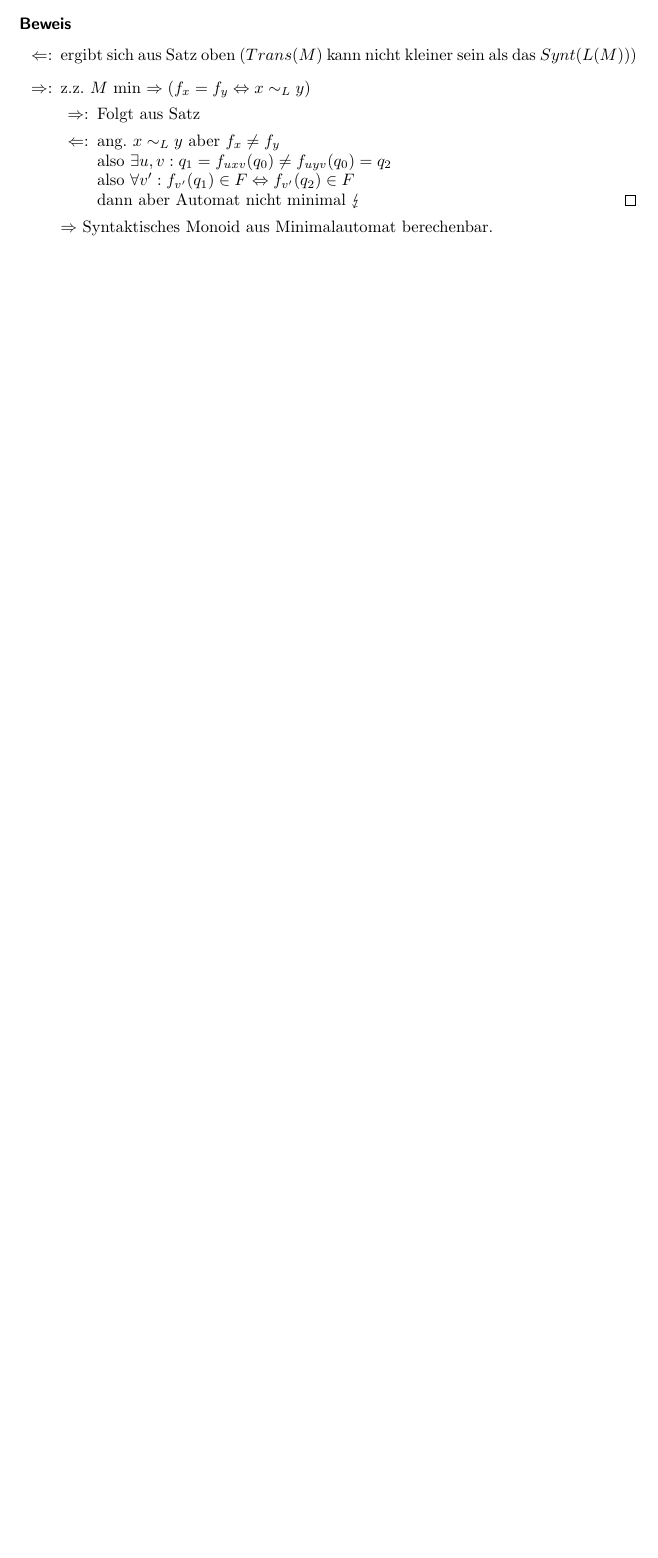
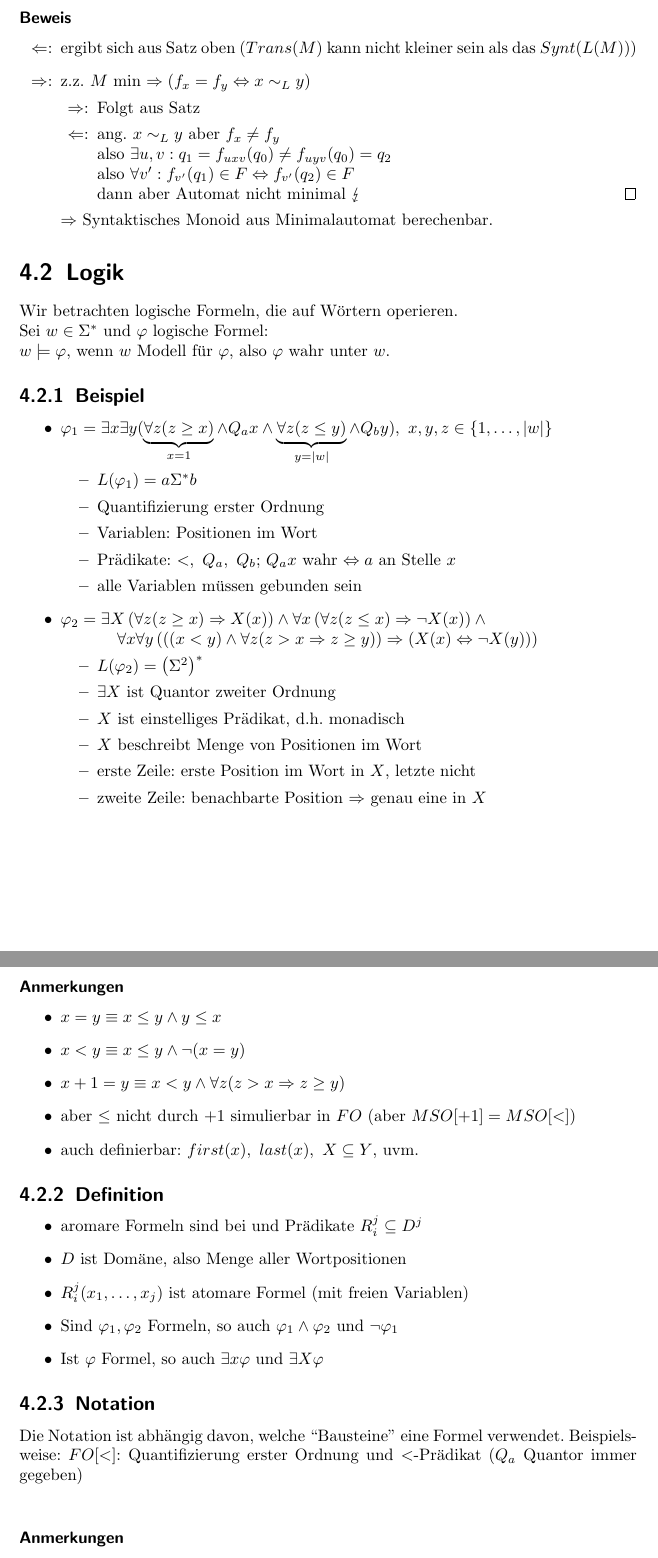
Before and after one commit to Ristridin/formale-sprachen-skript, a LaTeX document (script.tex, which reads reg.tex): part of page 22 of 22 before the commit and two parts of pages 23 and 24 of 24 after it, the two joined at a grey line, cut so that both start at the same text, the shorter picture padded with empty space. Compiled offline with pdfLaTeX.

Commit message:
done til 2015-11-24

```diff
--- /dev/null
+++ b/reg.tex
@@ -0,0 +26,57 @@
+        \subsubsection{Beweis}
+            \begin{itemize}
+                \item[$\Leftarrow$:] ergibt sich aus Satz oben ($Trans(M)$ kann nicht kleiner sein als das $Synt(L(M))$)
+                \item[$\Rightarrow$:] z.z. $M$ min $\Rightarrow (f_x=f_y\Leftrightarrow x\sim_L y)$
+                \begin{itemize}
+                    \item[$\Rightarrow$:] Folgt aus Satz
+                    \item[$\Leftarrow$:] ang. $x\sim_L y$ aber $f_x\not=f_y$\\
+                    also $\exists u,v: q_1=f_{uxv}(q_0)\not=f_{uyv}(q_0)=q_2$\\
+                    also $\forall v': f_{v'}(q_1)\in F\Leftrightarrow f_{v'}(q_2)\in F$\\
+                    dann aber Automat nicht minimal $\lightning$ \qed
+                \end{itemize}
+                $\Rightarrow$ Syntaktisches Monoid aus Minimalautomat berechenbar.
+            \end{itemize}
+\section{Logik}
+    Wir betrachten logische Formeln, die auf Wörtern operieren.\\
+    Sei $w\in\Sigmas$ und $\varphi$ logische Formel:\\
+    $w\models \varphi$, wenn $w$ Modell für $\varphi$, also $\varphi$ wahr unter $w$.
+    \subsection{Beispiel}
+        \begin{itemize}
+            \item $\varphi_1=\exists x\exists y( \underbrace{\forall z (z\geq x)}_{x=1}\wedge Q_ax\wedge \underbrace{\forall z(z\leq y)}_{y=|w|}\wedge Q_by),\ x,y,z\in\{1,\dots,|w|\}$
+            \begin{itemize}
+                \item $L(\varphi_1)=a\Sigmas b$
+                \item Quantifizierung erster Ordnung
+                \item Variablen: Positionen im Wort
+                \item Prädikate: $<,\ Q_a,\ Q_b$; $Q_ax$ wahr $\Leftrightarrow a$ an Stelle $x$
+                \item alle Variablen müssen gebunden sein
+            \end{itemize}
+            \item $\varphi_2=\exists X\left(\forall z(z\geq x)\Rightarrow X(x)\right)\wedge \forall x\left(\forall z(z\leq x)\Rightarrow \neg X(x)\right)\wedge\\\hspace*{1.2cm} \forall x\forall y\left(\left((x<y)\wedge\forall z (z>x\Rightarrow z\geq y)\right)\Rightarrow\left(X(x)\Leftrightarrow \neg X(y)\right)\right)$
+            \begin{itemize}
+                \item $L(\varphi_2)=\left(\Sigma^2\right)^*$
+                \item $\exists X$ ist Quantor zweiter Ordnung
+                \item $X$ ist einstelliges Prädikat, d.h. monadisch
+                \item $X$ beschreibt Menge von Positionen im Wort
+                \item erste Zeile: erste Position im Wort in $X$, letzte nicht
+                \item zweite Zeile: benachbarte Position $\Rightarrow$ genau eine in $X$
+            \end{itemize}
+        \end{itemize}
+        \subsubsection{Anmerkungen}
+            \begin{itemize}
+                \item $x=y\equiv x\le y\wedge y\le x$
+                \item $x<y\equiv x\le y\wedge \neg(x=y)$
+                \item $x+1=y\equiv x<y\wedge\forall z(z>x\Rightarrow z\geq y)$
+                \item aber $\leq$ nicht durch $+1$ simulierbar in $FO$ (aber $MSO[+1]=MSO[<]$)
+                \item auch definierbar: $first(x),\ last(x),\ X\subseteq Y$, uvm.
+            \end{itemize}
+    \subsection{Definition}
+        \begin{itemize}
+            \item aromare Formeln sind bei und Prädikate $R_i^j\subseteq D^j$
+            \item $D$ ist Domäne, also Menge aller Wortpositionen
+            \item $R_i^j(x_1,\dots,x_j)$ ist atomare Formel (mit freien Variablen)
+            \item Sind $\varphi_1,\varphi_2$ Formeln, so auch $\varphi_1\wedge\varphi_2$ und $\neg \varphi_1$
+            \item Ist $\varphi$ Formel, so auch $\exists x\varphi$ und $\exists X\varphi$
+        \end{itemize}
+    \subsection{Notation}
+        Die Notation ist abhängig davon, welche ``Bausteine'' eine Formel verwendet. Beispielsweise:
+        $FO[<]$: Quantifizierung erster Ordnung und $<$-Prädikat ($Q_a$ Quantor immer gegeben)\\
+        \subsubsection{Anmerkungen}
```
Also changed, not shown: algebra.tex (+0 -37 lines), script.tex (+2 -0 lines), README.md, reg.tex (31 more changed lines).
